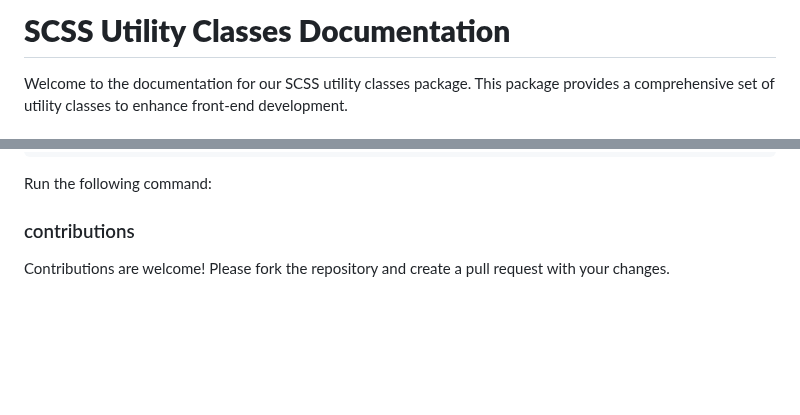
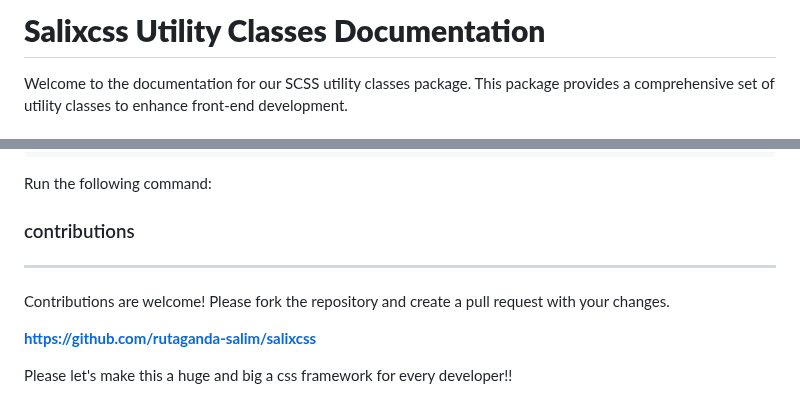
Before and after one commit to rutaganda-salim/css-framework, a Markdown page: readme.md, 2 parts joined by grey strips. GitHub-like rendering; blank space fills up the shorter version.

Commit message:
modification of readme

```diff
--- a/readme.md
+++ b/readme.md
@@ -1,4 +1,4 @@
-**SCSS Utility Classes Documentation**
+**Salixcss Utility Classes Documentation**
 =====================================
 
 Welcome to the documentation for our SCSS utility classes package. This package provides a comprehensive set of utility classes to enhance front-end development.
@@ -112,4 +112,9 @@ Apply directly to your html
 Run the following command:
 
 ### contributions
+------
 Contributions are welcome! Please fork the repository and create a pull request with your changes.
+
+**https://github.com/rutaganda-salim/salixcss**
+
+Please let's make this a huge and big a css framework for every developer!!
```
